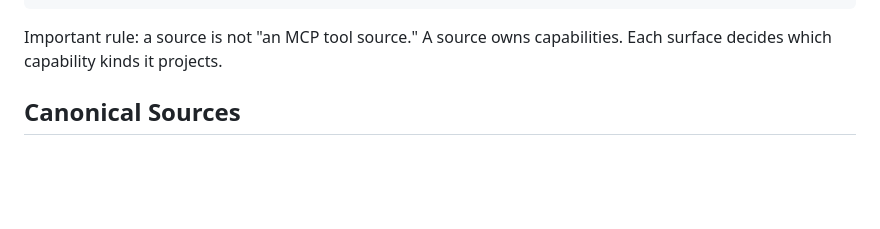
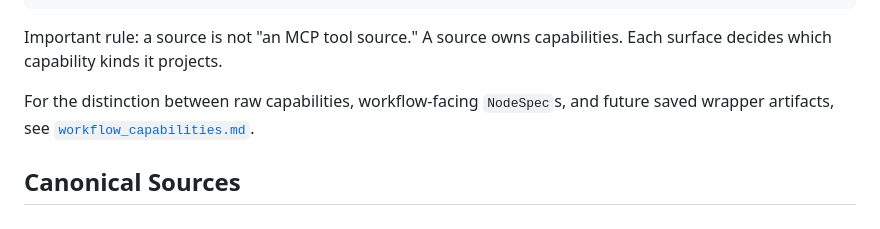
Before and after one commit to ldlda/wf, a Markdown page: docs/wf_mcp_capability_sources.md, the part around the change. GitHub-like rendering; blank space fills up the shorter version.

```diff
--- a/docs/wf_mcp_capability_sources.md
+++ b/docs/wf_mcp_capability_sources.md
@@ -36,6 +36,10 @@ CapabilitySource
 
 Important rule: a source is not "an MCP tool source." A source owns
 capabilities. Each surface decides which capability kinds it projects.
+
+For the distinction between raw capabilities, workflow-facing `NodeSpec`s, and
+future saved wrapper artifacts, see
+[`workflow_capabilities.md`](workflow_capabilities.md).
 
 ## Canonical Sources
 
```
Also changed, not shown: docs/workflow_capabilities.md (added, +277 -0 lines).
